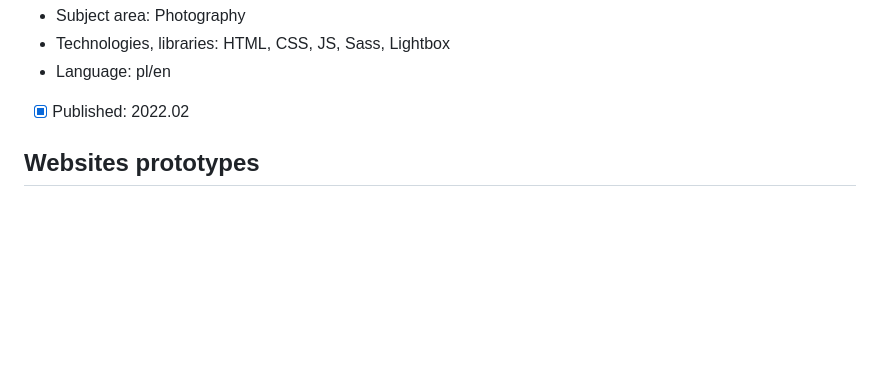
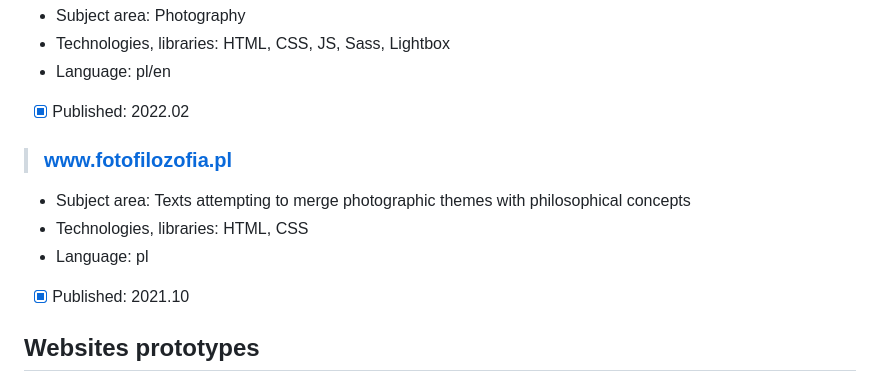
Before and after one commit to tadeg/website-design, a Markdown page: README.md, the part around the change. Drawn GitHub-style; blank space fills up the shorter version.

```diff
--- a/README.md
+++ b/README.md
@@ -45,6 +45,12 @@ This repository contains author's portfolio of front-end development amateur, ho
   - Technologies, libraries: HTML, CSS, JS, Sass, Lightbox
   - Language: pl/en
   - [x] Published: 2022.02
+
+> ### www.fotofilozofia.pl
+  - Subject area: Texts attempting to merge photographic themes with philosophical concepts
+  - Technologies, libraries: HTML, CSS
+  - Language: pl
+  - [x] Published: 2021.10
 
 ## Websites prototypes
 
```
